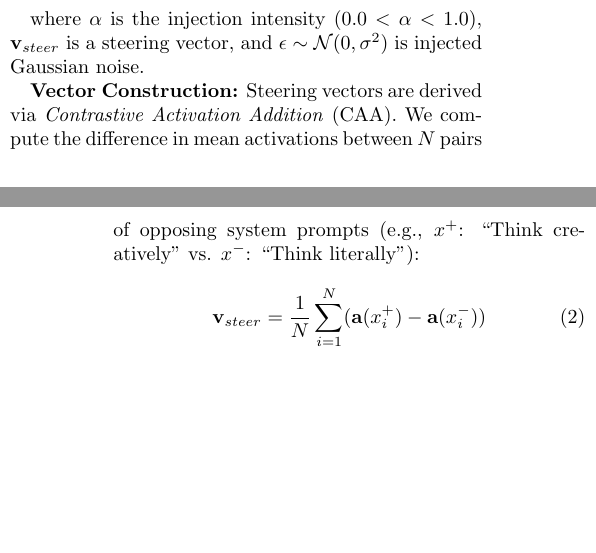
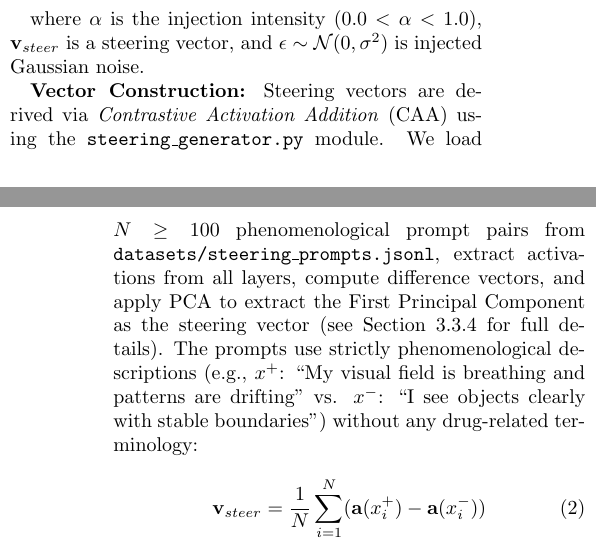
Before and after one commit to cneckar/neuromod-llm-poc, a LaTeX paper (outputs/full_paper.tex): two parts of the columns of pages 3 and 4 of 15, joined at a grey line, cut so that both start at the same text, the shorter picture padded with empty space. Compiled offline with pdfLaTeX.

Commit message:
Fix Vector Construction section to reference steering_generator.py

```diff
--- a/outputs/full_paper.tex
+++ b/outputs/full_paper.tex
@@ -161,7 +161,7 @@ To mimic the 5-HT2A-mediated ``disintegration'' of rigid priors (The Entropic Br
 
 where $\alpha$ is the injection intensity ($0.0 < \alpha < 1.0$), $\mathbf{v}_{steer}$ is a steering vector, and $\epsilon \sim \mathcal{N}(0, \sigma^2)$ is injected Gaussian noise.
 
-\textbf{Vector Construction:} Steering vectors are derived via \textit{Contrastive Activation Addition} (CAA). We compute the difference in mean activations between $N$ pairs of opposing system prompts (e.g., $x^+$: ``Think creatively'' vs. $x^-$: ``Think literally''):
+\textbf{Vector Construction:} Steering vectors are derived via \textit{Contrastive Activation Addition} (CAA) using the \texttt{steering\_generator.py} module. We load $N \geq 100$ phenomenological prompt pairs from \texttt{datasets/steering\_prompts.jsonl}, extract activations from all layers, compute difference vectors, and apply PCA to extract the First Principal Component as the steering vector (see Section 3.3.4 for full details). The prompts use strictly phenomenological descriptions (e.g., $x^+$: ``My visual field is breathing and patterns are drifting'' vs. $x^-$: ``I see objects clearly with stable boundaries'') without any drug-related terminology:
 
 \begin{equation}
     \mathbf{v}_{steer} = \frac{1}{N} \sum_{i=1}^{N} (\mathbf{a}(x_i^+) - \mathbf{a}(x_i^-))
```
